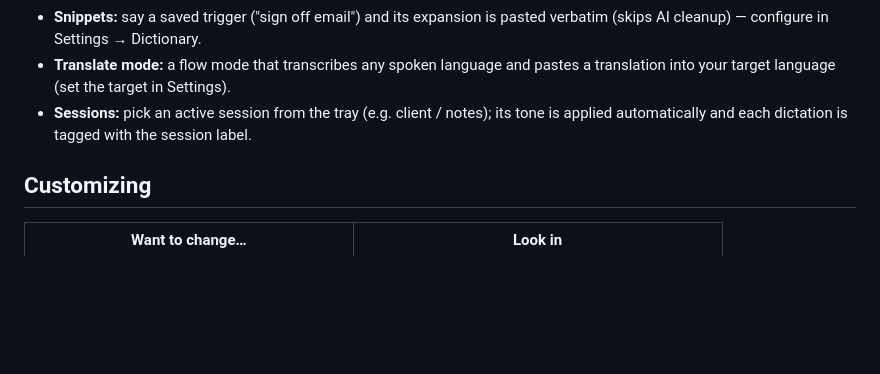
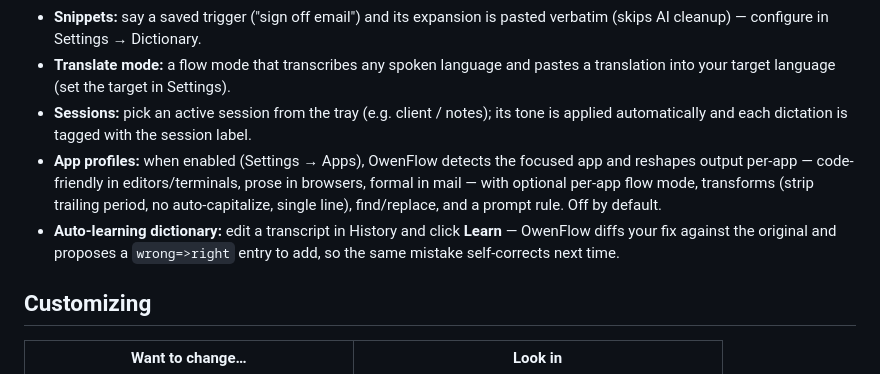
Before and after one commit to Owen-Jz/OwenFlow, a Markdown page: README.md, the part around the change. Drawn GitHub-style; blank space fills up the shorter version.

Commit message:
docs: app profiles + auto-learning dictionary
Co-Authored-By: Claude Fable 5 <noreply@anthropic.com>

```diff
--- a/README.md
+++ b/README.md
@@ -46,6 +46,8 @@ The app spawns the sidecar automatically on launch. Tray icon → Settings to co
 - **Snippets:** say a saved trigger ("sign off email") and its expansion is pasted verbatim (skips AI cleanup) — configure in Settings → Dictionary.
 - **Translate mode:** a flow mode that transcribes any spoken language and pastes a translation into your target language (set the target in Settings).
 - **Sessions:** pick an active session from the tray (e.g. client / notes); its tone is applied automatically and each dictation is tagged with the session label.
+- **App profiles:** when enabled (Settings → Apps), OwenFlow detects the focused app and reshapes output per-app — code-friendly in editors/terminals, prose in browsers, formal in mail — with optional per-app flow mode, transforms (strip trailing period, no auto-capitalize, single line), find/replace, and a prompt rule. Off by default.
+- **Auto-learning dictionary:** edit a transcript in History and click **Learn** — OwenFlow diffs your fix against the original and proposes a `wrong=>right` entry to add, so the same mistake self-corrects next time.
 
 ## Customizing
 
```
